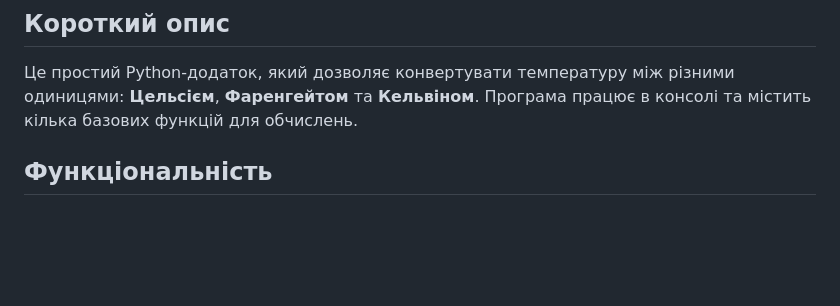
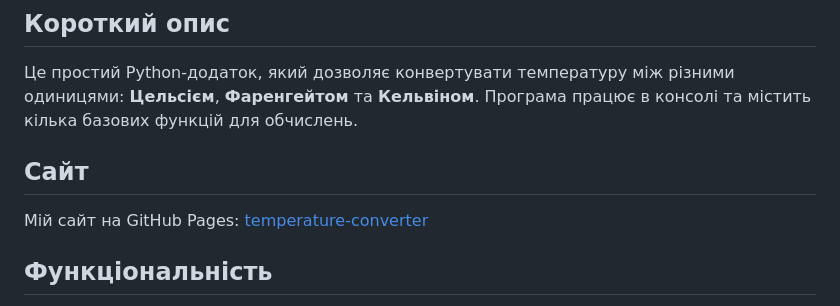
Before and after one commit to Kreepier/temperature-converter, a Markdown page: README.md, the part around the change. Rendered like a GitHub page; blank space fills up the shorter version.

Commit message:
Add GitHub Pages link to README

```diff
--- a/README.md
+++ b/README.md
@@ -2,6 +2,9 @@
 
 ## Короткий опис
 Це простий Python-додаток, який дозволяє конвертувати температуру між різними одиницями: **Цельсієм**, **Фаренгейтом** та **Кельвіном**. Програма працює в консолі та містить кілька базових функцій для обчислень.
+
+## Сайт
+Мій сайт на GitHub Pages: [temperature-converter](https://kreepier.github.io/temperature-converter/)
 
 ## Функціональність
 - Конвертація *Цельсій → Фаренгейт*
```
